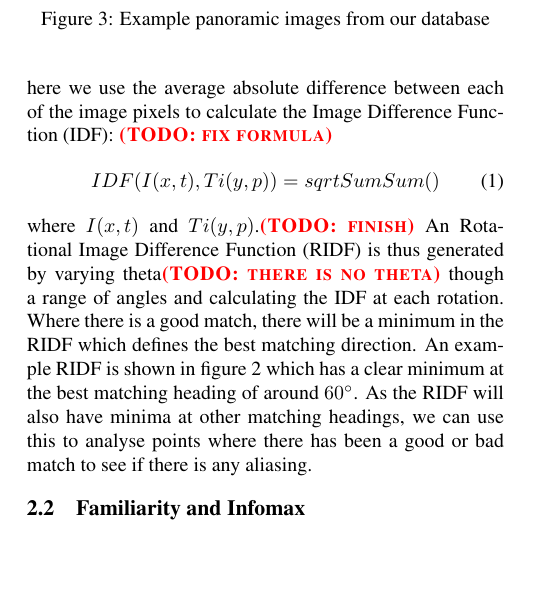
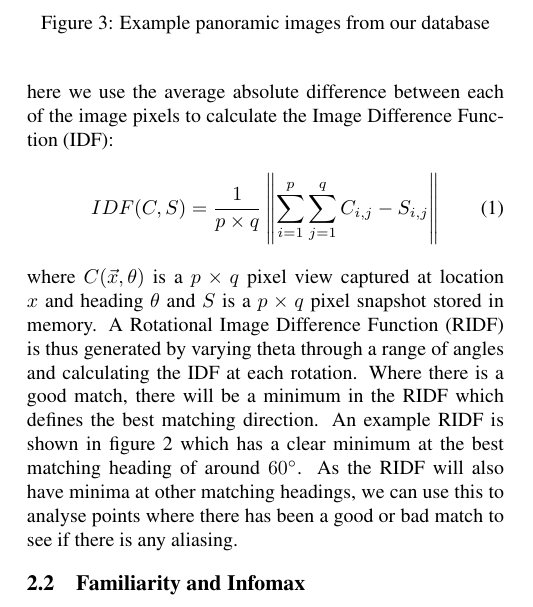
Before and after one commit to BrainsOnBoard/alife_outdoor_navigation_paper, a LaTeX paper (alife.tex): part of one column of page 2 of 8, cut so that both start at the same text, the shorter picture padded with empty space. Compiled offline with pdfLaTeX.

Commit message:
Typeset some maths

```diff
--- a/alife.tex
+++ b/alife.tex
@@ -96,14 +96,14 @@ In the following sections we first describe the iterative algorithm followed by
 As a comparison to the Infomax ANN we describe in the next section, we also use a `perfect memory' version of the algorithm.
 In this variant, each rotated view is simply compared to all of the training views in turn.
 The best matching heading is then defined as the one with the lowest image difference, across all training views and rotations.
-The image difference can be calculated by various functions but, here we use the average absolute difference between each of the image pixels to calculate the Image Difference Function~(IDF): \todo{fix formula}
+The image difference can be calculated by various functions but, here we use the average absolute difference between each of the image pixels to calculate the Image Difference Function~(IDF):
 %
 \begin{align}
-    IDF(I(x,t),Ti(y,p)) = sqrt Sum Sum ()
+    IDF(C, S) = \frac{1}{p \times q} \left\lVert\sum\limits_{i=1}^p{\sum\limits_{j=1}^q{C_{i,j} - S_{i,j}}}\right\rVert
 \end{align}
 %
-where $I(x,t)$ and $Ti(y,p)$.\todo{finish}
-An Rotational Image Difference Function~(RIDF) is thus generated by varying theta\todo{there is no theta} though a range of angles and calculating the IDF at each rotation.
+where $C(\vec{x}, \theta)$ is a $p \times q$ pixel view captured at location $x$ and heading $\theta$ and $S$ is a $p \times q$ pixel snapshot stored in memory.
+A Rotational Image Difference Function~(RIDF) is thus generated by varying theta through a range of angles and calculating the IDF at each rotation.
 Where there is a good match, there will be a minimum in the RIDF which defines the best matching direction.
 An example RIDF is shown in figure~\ref{fig:good_ridf} which has a clear minimum at the best matching heading of around \SI{60}{\degree}.
 As the RIDF will also have minima at other matching headings, we can use this to analyse points where there has been a good or bad match to see if there is any aliasing.
```
